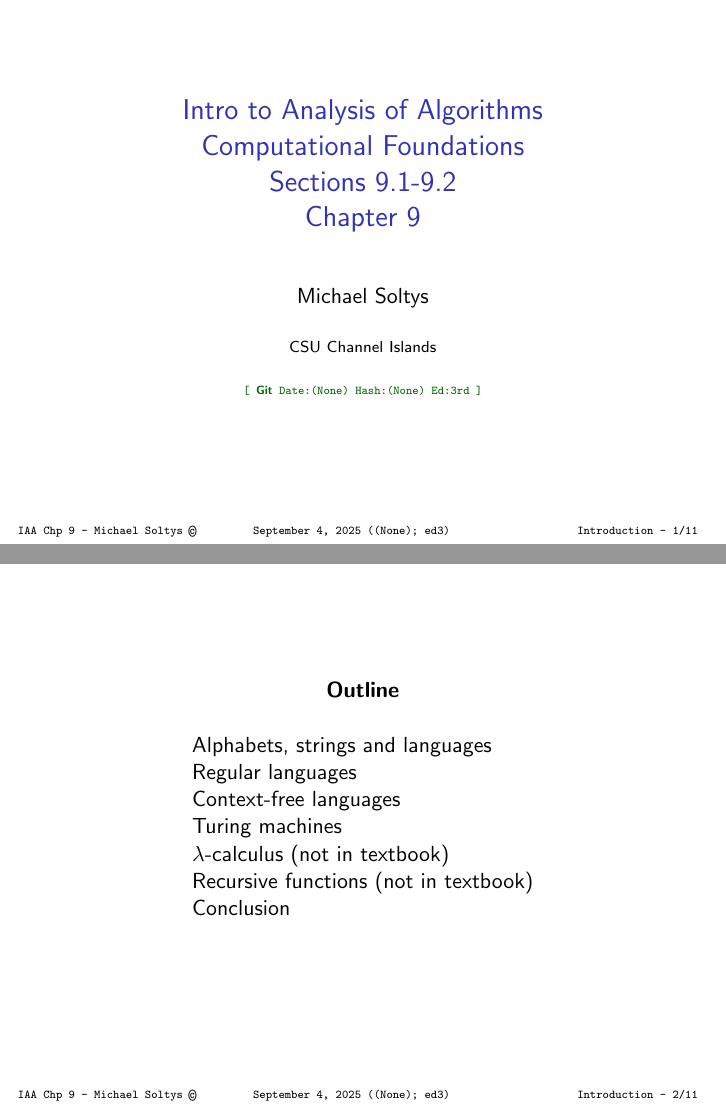
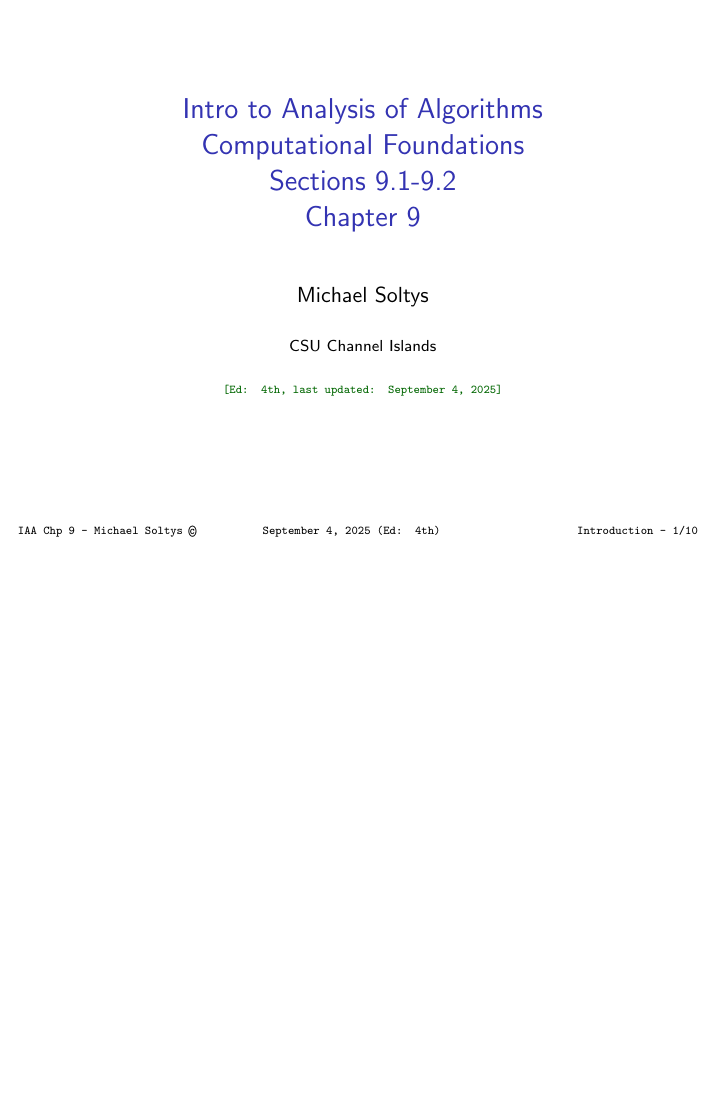
Before and after one commit to michaelsoltys/IAA, LaTeX slides (Slides/chp9.1-2.tex, which reads Slides/slides-title.tex): pages 1 and 2 of 11 before the commit and page 1 of 10 after it, the two joined at a grey line, the shorter picture padded with empty space. The pictures show the PDF file Slides/chp9.1-2.pdf that the author committed with the source.

Commit message:
Updated IAA repository: 2025-09-04 14:15:19

```diff
--- a/Slides/chp9.1-2.tex
+++ b/Slides/chp9.1-2.tex
@@ -4,26 +4,6 @@
 \input{slides-title.tex}
 
 \section{Introduction}
-
-\begin{frame}
-\begin{center}
-{\bf Outline}
-\end{center}
-
-\begin{center}
-\begin{minipage}{6cm}
-\begin{tabbing}
-\= Alphabets, strings and languages \\
-\> Regular languages \\
-\> Context-free languages \\
-\> Turing machines \\
-\> $\lambda$-calculus (not in textbook) \\
-\> Recursive functions (not in textbook) \\
-\> Conclusion
-\end{tabbing}
-\end{minipage}
-\end{center}
-\end{frame}
 
 \section{Basics}
 
--- a/Slides/slides-title.tex
+++ b/Slides/slides-title.tex
@@ -2,20 +2,14 @@
 \title{Intro to Analysis of Algorithms \\ \mytitle \\  Chapter \mychpnr}
 \author{Michael Soltys}
 \date{\textcolor{darkgreen}{\tiny\tt
-[ {\bf Git} Date:\gitAuthorDate\
-Hash:\gitAbbrevHash\
-Ed:\ifthird
-3rd
-\else
-2nd
-\fi]}}
+[Ed: 4th, last updated: \today]}}
 \institute{CSU Channel Islands}
 
 \setbeamertemplate{footline}{
   \colorbox{white}{\color{black}\tt
      \begin{tabularx}{0.97\textwidth}{XXX}
           IAA Chp \mychpnr\ - Michael Soltys \copyright &
-          \hfill\today\ (\gitAbbrevHash; \ifthird ed3\else ed2\fi)
+          \hfill\today\ (Ed: 4th)
 					\hfill\phantom{.} &
           \hfill\insertsection\ - \insertframenumber/\inserttotalframenumber \\
       \end{tabularx}}}
```
Also changed, not shown: Makefile (added), README.md, Slides/Makefile (deleted), Slides/chp4.pdf, Slides/chp9.1-2.pdf, 3 other files.
